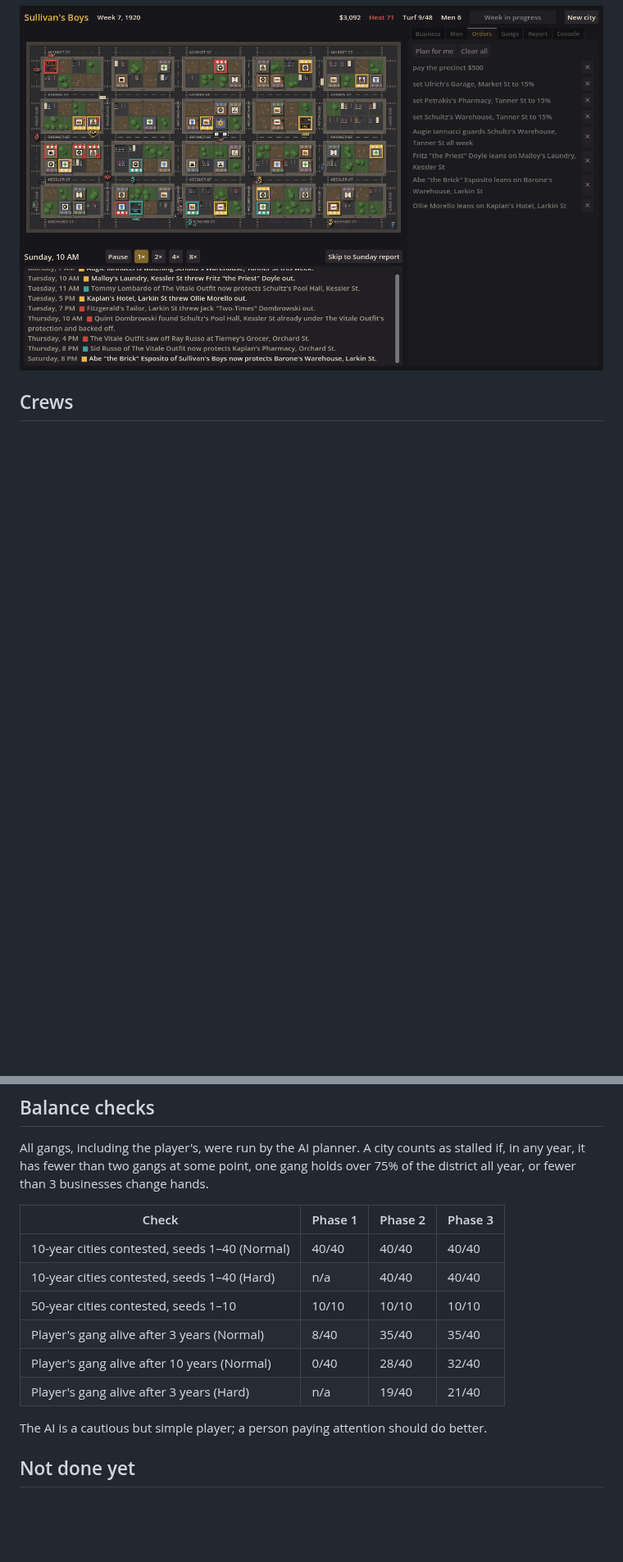
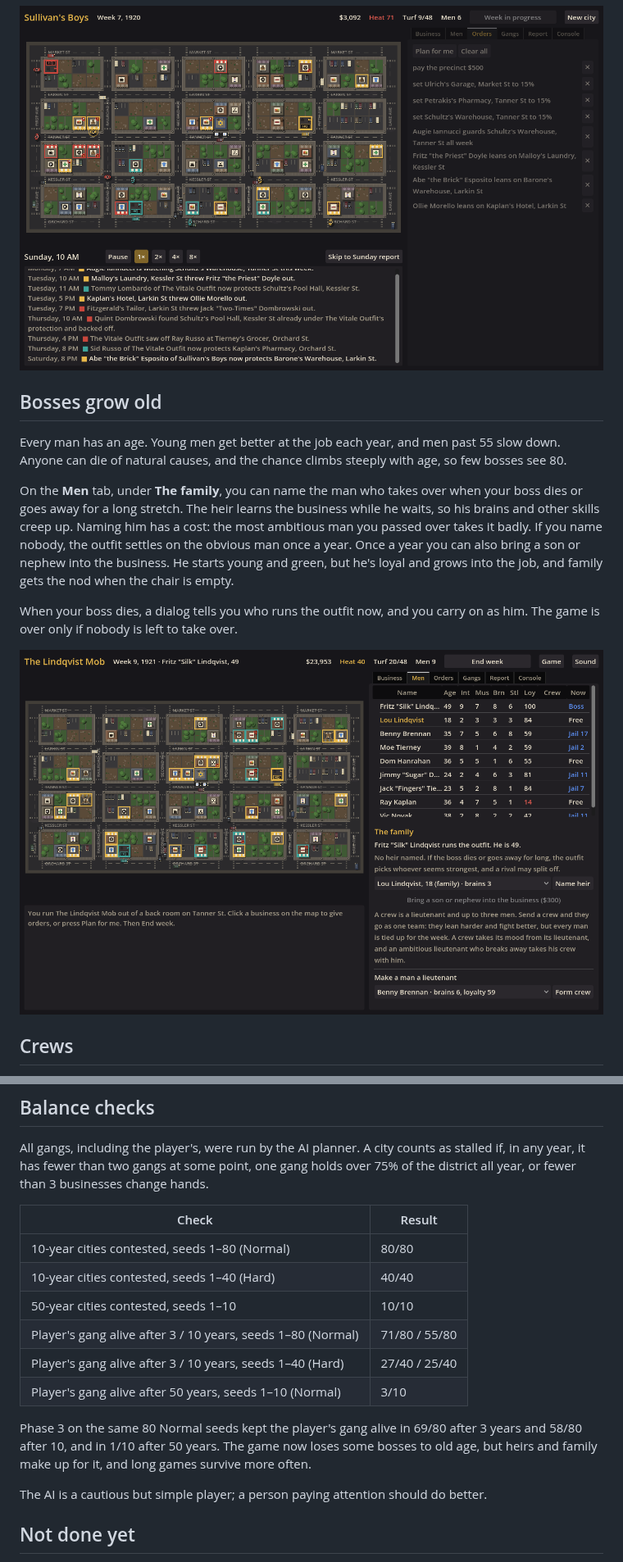
Before and after one commit to camilobell1987-glitch/dry-town, a Markdown page: README.md, 2 parts joined by grey strips. Shown at 82% size. Rendered like a GitHub page; pictures changed too: docs/screenshots/family.png (added); blank space fills up the shorter version.

```diff
--- a/README.md
+++ b/README.md
@@ -34,6 +34,16 @@ dotnet run --project sim -- soak --seeds 40 --years 10 --difficulty Hard
 3. **Report (Sunday).** Collectors make their rounds, then the police, the Treasury and the gangs settle up. The **Report** tab shows the books and the week's headlines, with your own in bold.
 
 ![The live week on Sunday morning](docs/screenshots/live-week.png)
+
+## Bosses grow old
+
+Every man has an age. Young men get better at the job each year, and men past 55 slow down. Anyone can die of natural causes, and the chance climbs steeply with age, so few bosses see 80.
+
+On the **Men** tab, under **The family**, you can name the man who takes over when your boss dies or goes away for a long stretch. The heir learns the business while he waits, so his brains and other skills creep up. Naming him has a cost: the most ambitious man you passed over takes it badly. If you name nobody, the outfit settles on the obvious man once a year. Once a year you can also bring a son or nephew into the business. He starts young and green, but he's loyal and grows into the job, and family gets the nod when the chair is empty.
+
+When your boss dies, a dialog tells you who runs the outfit now, and you carry on as him. The game is over only if nobody is left to take over.
+
+![The family on the Men tab](docs/screenshots/family.png)
 
 ## Crews
 
@@ -81,14 +91,16 @@ The **Console** tab and `sim play` take the same text orders: `extort <hood> <bu
 
 All gangs, including the player's, were run by the AI planner. A city counts as stalled if, in any year, it has fewer than two gangs at some point, one gang holds over 75% of the district all year, or fewer than 3 businesses change hands.
 
-| Check | Phase 1 | Phase 2 | Phase 3 |
-| --- | --- | --- | --- |
-| 10-year cities contested, seeds 1–40 (Normal) | 40/40 | 40/40 | 40/40 |
-| 10-year cities contested, seeds 1–40 (Hard) | n/a | 40/40 | 40/40 |
-| 50-year cities contested, seeds 1–10 | 10/10 | 10/10 | 10/10 |
-| Player's gang alive after 3 years (Normal) | 8/40 | 35/40 | 35/40 |
-| Player's gang alive after 10 years (Normal) | 0/40 | 28/40 | 32/40 |
-| Player's gang alive after 3 years (Hard) | n/a | 19/40 | 21/40 |
+| Check | Result |
+| --- | --- |
+| 10-year cities contested, seeds 1–80 (Normal) | 80/80 |
+| 10-year cities contested, seeds 1–40 (Hard) | 40/40 |
+| 50-year cities contested, seeds 1–10 | 10/10 |
+| Player's gang alive after 3 / 10 years, seeds 1–80 (Normal) | 71/80 / 55/80 |
+| Player's gang alive after 3 / 10 years, seeds 1–40 (Hard) | 27/40 / 25/40 |
+| Player's gang alive after 50 years, seeds 1–10 (Normal) | 3/10 |
+
+Phase 3 on the same 80 Normal seeds kept the player's gang alive in 69/80 after 3 years and 58/80 after 10, and in 1/10 after 50 years. The game now loses some bosses to old age, but heirs and family make up for it, and long games survive more often.
 
 The AI is a cautious but simple player; a person paying attention should do better.
 
```
Also changed, not shown: other parts of README.md (+2 -2 lines), docs/screenshots/new-boss.png (added), 11 other files.
